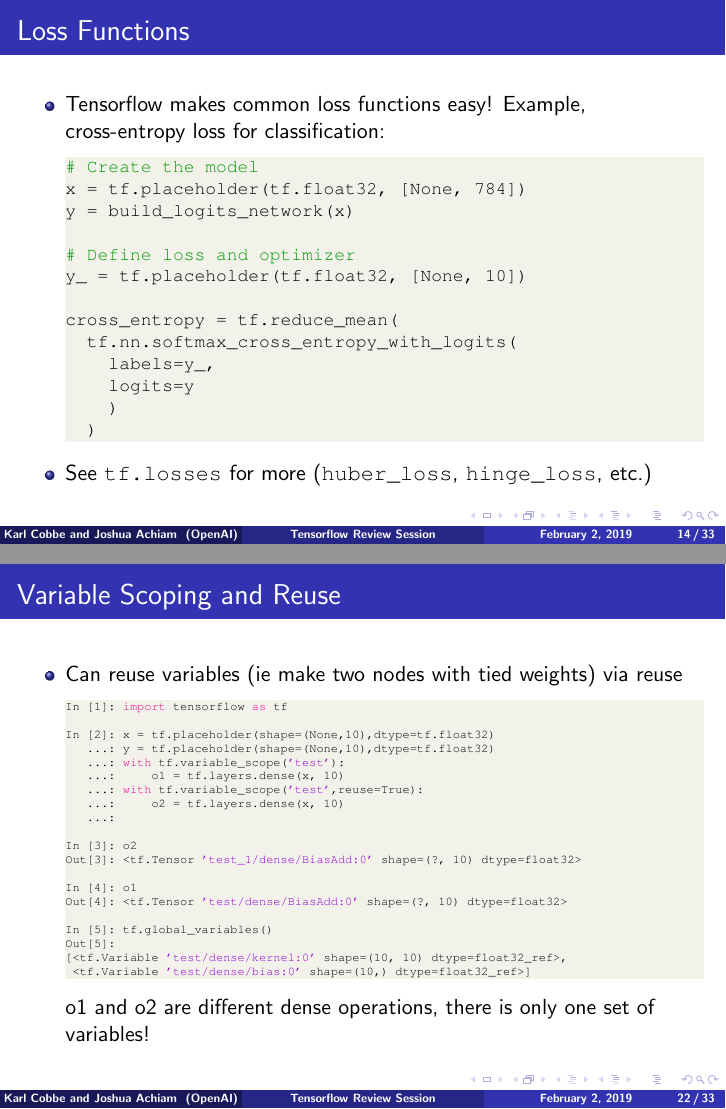
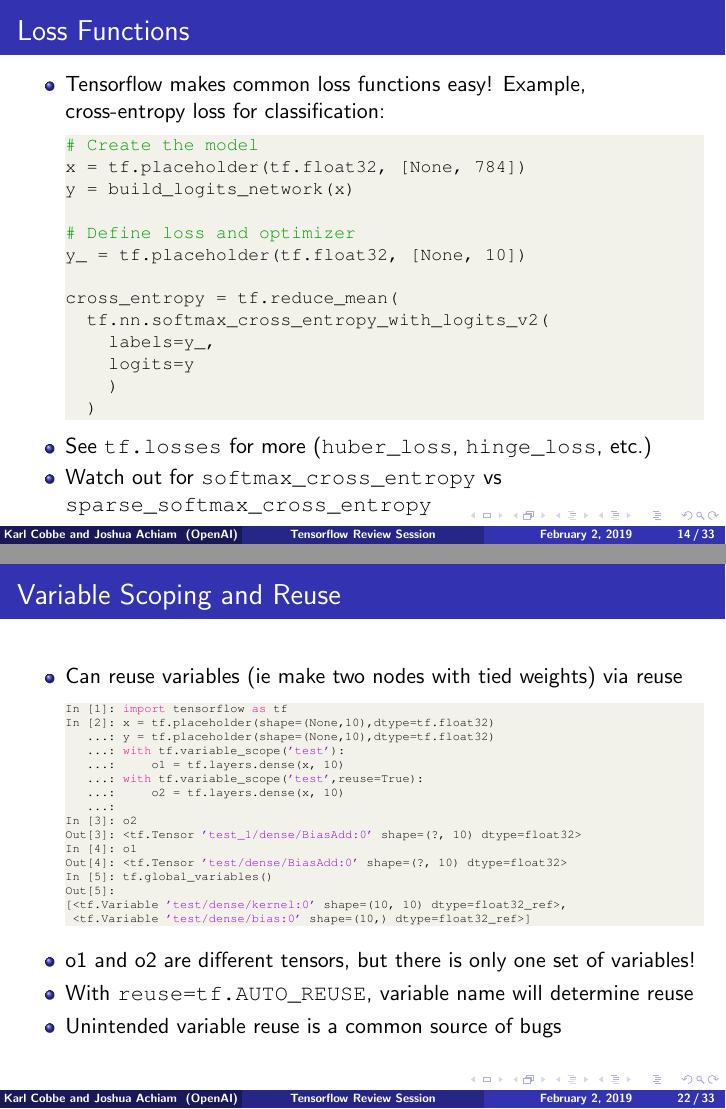
Before and after one commit to openai/spinningup-workshop, LaTeX slides (tensorflow_review/tf_review_session.tex): pages 14 and 22 of 33, joined at a grey line. Compiled offline with pdfLaTeX.

Commit message:
tf review presentation tweaks

```diff
--- a/tensorflow_review/tf_review_session.tex
+++ b/tensorflow_review/tf_review_session.tex
@@ -318,13 +318,14 @@ y = build_logits_network(x)
 y_ = tf.placeholder(tf.float32, [None, 10])
 
 cross_entropy = tf.reduce_mean(
-  tf.nn.softmax_cross_entropy_with_logits(
+  tf.nn.softmax_cross_entropy_with_logits_v2(
     labels=y_,
     logits=y
     )
   )
 \end{lstlisting}
 \item See \verb|tf.losses| for more (\verb|huber_loss|, \verb|hinge_loss|, etc.)
+\item Watch out for \verb|softmax_cross_entropy| vs \verb|sparse_softmax_cross_entropy|
 \end{itemize}
 \end{frame}
 
@@ -494,20 +495,19 @@ In [2]: x = tf.placeholder(shape=(None,10),dtype=tf.float32)
    ...: with tf.variable_scope('test',reuse=True):
    ...:     o2 = tf.layers.dense(x, 10)
    ...:
-
 In [3]: o2
 Out[3]: <tf.Tensor 'test_1/dense/BiasAdd:0' shape=(?, 10) dtype=float32>
-
 In [4]: o1
 Out[4]: <tf.Tensor 'test/dense/BiasAdd:0' shape=(?, 10) dtype=float32>
-
 In [5]: tf.global_variables()
 Out[5]:
 [<tf.Variable 'test/dense/kernel:0' shape=(10, 10) dtype=float32_ref>,
  <tf.Variable 'test/dense/bias:0' shape=(10,) dtype=float32_ref>]
 \end{lstlisting}
 \lstset{style=mystyle}
-o1 and o2 are different dense operations, there is only one set of variables!
+\item o1 and o2 are different tensors, but there is only one set of variables!
+\item With \verb|reuse=tf.AUTO_REUSE|, variable name will determine reuse
+\item Unintended variable reuse is a common source of bugs
 \end{itemize}
 \end{frame}
 
```
Also changed, not shown: tensorflow_review/tf_review_session.tex (13 more changed lines).
